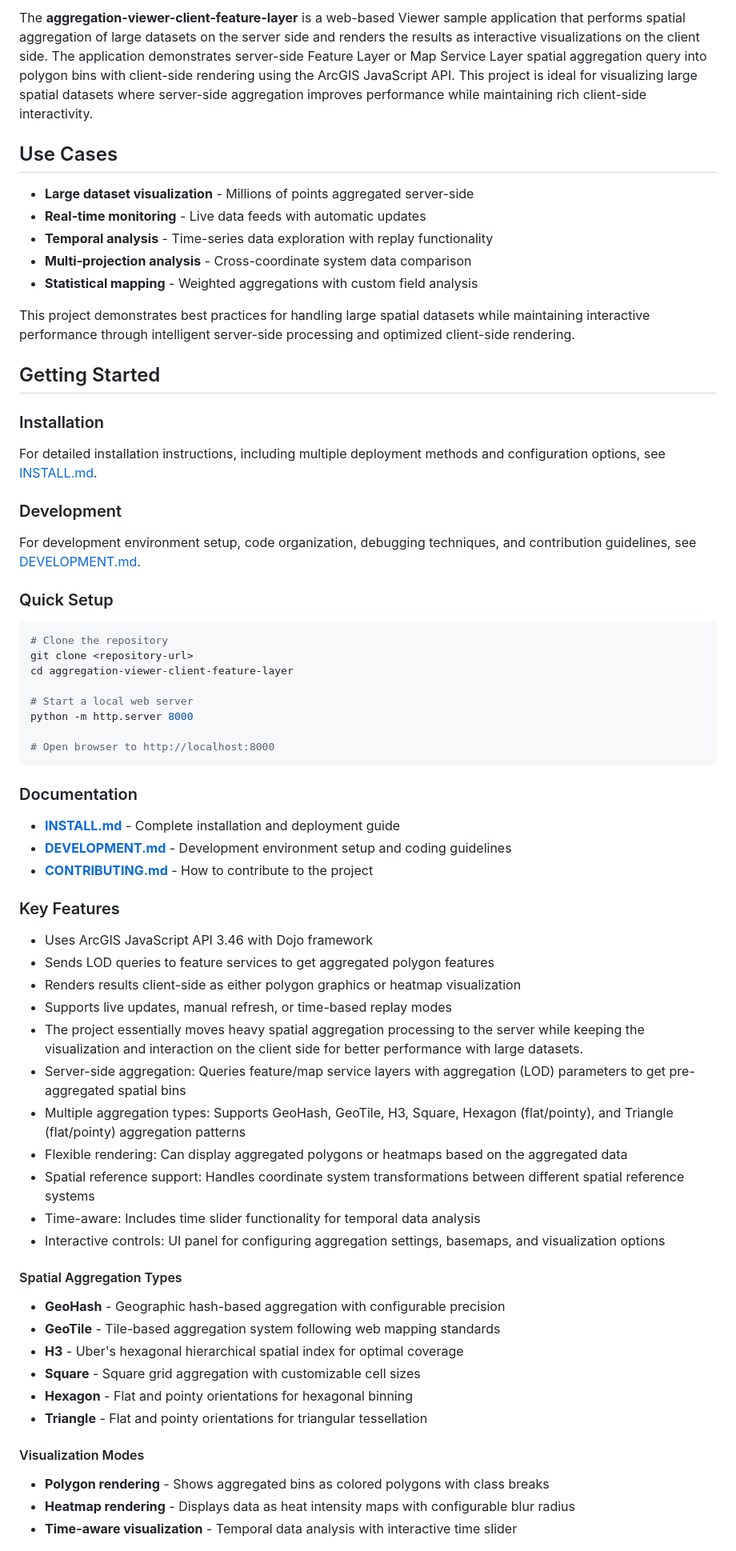
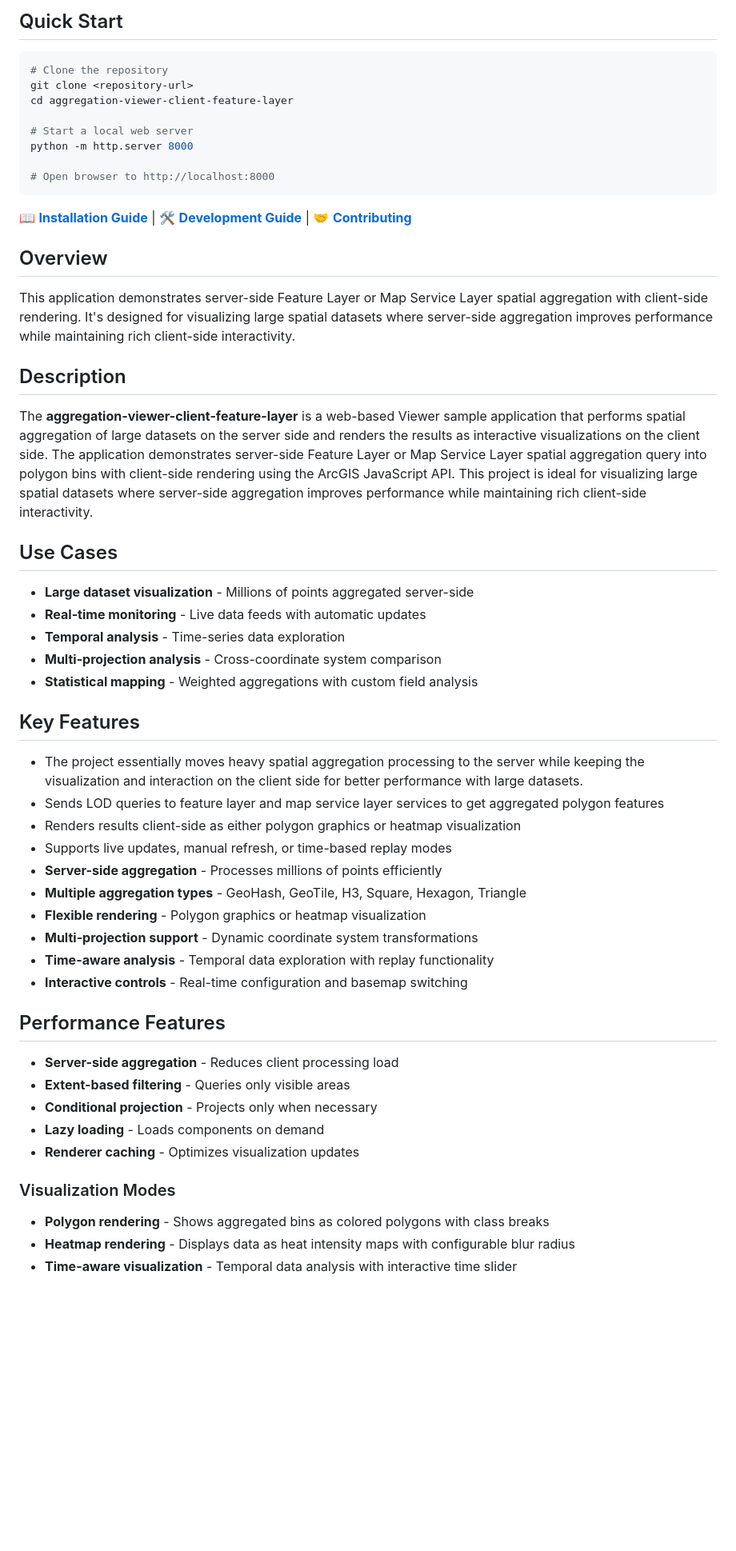
Before and after one commit to Esri/aggregation-viewer-client-feature-layer, a Markdown page: README.md, the part around one of its changes. Shown at 80% size. Rendered like a GitHub page; blank space fills up the shorter version.

Commit message:
augment readme

````diff
--- a/README.md
+++ b/README.md
@@ -6,25 +6,6 @@ Sample JavaScript Feature and Map Service Layer Aggregation Viewer, using aggreg
 
-The **aggregation-viewer-client-feature-layer** is a web-based Viewer sample application that performs spatial aggregation of large datasets on the server side and renders the results as interactive visualizations on the client side. The application demonstrates server-side Feature Layer or Map Service Layer spatial aggregation query into polygon bins with client-side rendering using the ArcGIS JavaScript API.
-This project is ideal for visualizing large spatial datasets where server-side aggregation improves performance while maintaining rich client-side interactivity.
+## Quick Start
 
-## Use Cases
-- **Large dataset visualization** - Millions of points aggregated server-side
-- **Real-time monitoring** - Live data feeds with automatic updates
-- **Temporal analysis** - Time-series data exploration with replay functionality
-- **Multi-projection analysis** - Cross-coordinate system data comparison
-- **Statistical mapping** - Weighted aggregations with custom field analysis
-
-This project demonstrates best practices for handling large spatial datasets while maintaining interactive performance through intelligent server-side processing and optimized client-side rendering.
-
-## Getting Started
-
-### Installation
-For detailed installation instructions, including multiple deployment methods and configuration options, see [INSTALL.md](INSTALL.md).
-
-### Development
-For development environment setup, code organization, debugging techniques, and contribution guidelines, see [DEVELOPMENT.md](DEVELOPMENT.md).
-
-### Quick Setup
 ```bash
 # Clone the repository
 git clone <repository-url>
@@ -35,34 +16,49 @@ python -m http.server 8000
 
 # Open browser to http://localhost:8000
 ```
-### Documentation
 
-- **[INSTALL.md](INSTALL.md)** - Complete installation and deployment guide
-- **[DEVELOPMENT.md](DEVELOPMENT.md)** - Development environment setup and coding guidelines
-- **[CONTRIBUTING.md](CONTRIBUTING.md)** - How to contribute to the project
+📖 **[Installation Guide](INSTALL.md)** | 🛠️ **[Development Guide](DEVELOPMENT.md)** | 🤝 **[Contributing](CONTRIBUTING.md)**
 
-### Key Features
-- Uses ArcGIS JavaScript API 3.46 with Dojo framework
-- Sends LOD queries to feature services to get aggregated polygon features
+## Overview
+
+This application demonstrates server-side Feature Layer or Map Service Layer spatial aggregation with client-side rendering. It's designed for visualizing large spatial datasets where server-side aggregation improves performance while maintaining rich client-side interactivity.
+
+## Description
+
+The **aggregation-viewer-client-feature-layer** is a web-based Viewer sample application that performs spatial aggregation of large datasets on the server side and renders the results as interactive visualizations on the client side. The application demonstrates server-side Feature Layer or Map Service Layer spatial aggregation query into polygon bins with client-side rendering using the ArcGIS JavaScript API.
+This project is ideal for visualizing large spatial datasets where server-side aggregation improves performance while maintaining rich client-side interactivity.
+
+## Use Cases
+
+- **Large dataset visualization** - Millions of points aggregated server-side
+- **Real-time monitoring** - Live data feeds with automatic updates
+- **Temporal analysis** - Time-series data exploration
+- **Multi-projection analysis** - Cross-coordinate system comparison
+- **Statistical mapping** - Weighted aggregations with custom field analysis
+
+## Key Features
+
+- The project essentially moves heavy spatial aggregation processing to the server while keeping the visualization and interaction on the client side for better performance with large datasets.
+- Sends LOD queries to feature layer and map service layer services to get aggregated polygon features
 - Renders results client-side as either polygon graphics or heatmap visualization
 - Supports live updates, manual refresh, or time-based replay modes
-- The project essentially moves heavy spatial aggregation processing to the server while keeping the visualization and interaction on the client side for better performance with large datasets.
-- Server-side aggregation: Queries feature/map service layers with aggregation (LOD) parameters to get pre-aggregated spatial bins
-- Multiple aggregation types: Supports GeoHash, GeoTile, H3, Square, Hexagon (flat/pointy), and Triangle (flat/pointy) aggregation patterns
-- Flexible rendering: Can display aggregated polygons or heatmaps based on the aggregated data
-- Spatial reference support: Handles coordinate system transformations between different spatial reference systems
-- Time-aware: Includes time slider functionality for temporal data analysis
-- Interactive controls: UI panel for configuring aggregation settings, basemaps, and visualization options
+- **Server-side aggregation** - Processes millions of points efficiently
+- **Multiple aggregation types** - GeoHash, GeoTile, H3, Square, Hexagon, Triangle
+- **Flexible rendering** - Polygon graphics or heatmap visualization
+- **Multi-projection support** - Dynamic coordinate system transformations
+- **Time-aware analysis** - Temporal data exploration with replay functionality
+- **Interactive controls** - Real-time configuration and basemap switching
 
-#### Spatial Aggregation Types
-- **GeoHash** - Geographic hash-based aggregation with configurable precision
-- **GeoTile** - Tile-based aggregation system following web mapping standards
-- **H3** - Uber's hexagonal hierarchical spatial index for optimal coverage
-- **Square** - Square grid aggregation with customizable cell sizes
-- **Hexagon** - Flat and pointy orientations for hexagonal binning
-- **Triangle** - Flat and pointy orientations for triangular tessellation
+## Performance Features
 
-#### Visualization Modes
+- **Server-side aggregation** - Reduces client processing load
+- **Extent-based filtering** - Queries only visible areas
+- **Conditional projection** - Projects only when necessary
+- **Lazy loading** - Loads components on demand
+- **Renderer caching** - Optimizes visualization updates
+
+### Visualization Modes
+
 - **Polygon rendering** - Shows aggregated bins as colored polygons with class breaks
 - **Heatmap rendering** - Displays data as heat intensity maps with configurable blur radius
 - **Time-aware visualization** - Temporal data analysis with interactive time slider
````
Also changed, not shown: other parts of README.md (+72 -92 lines).
